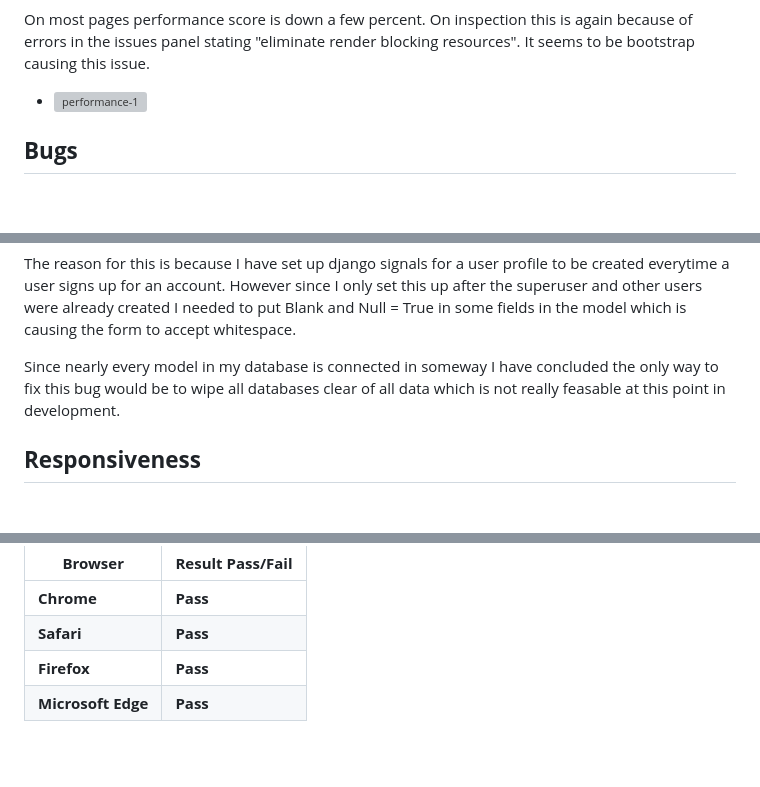
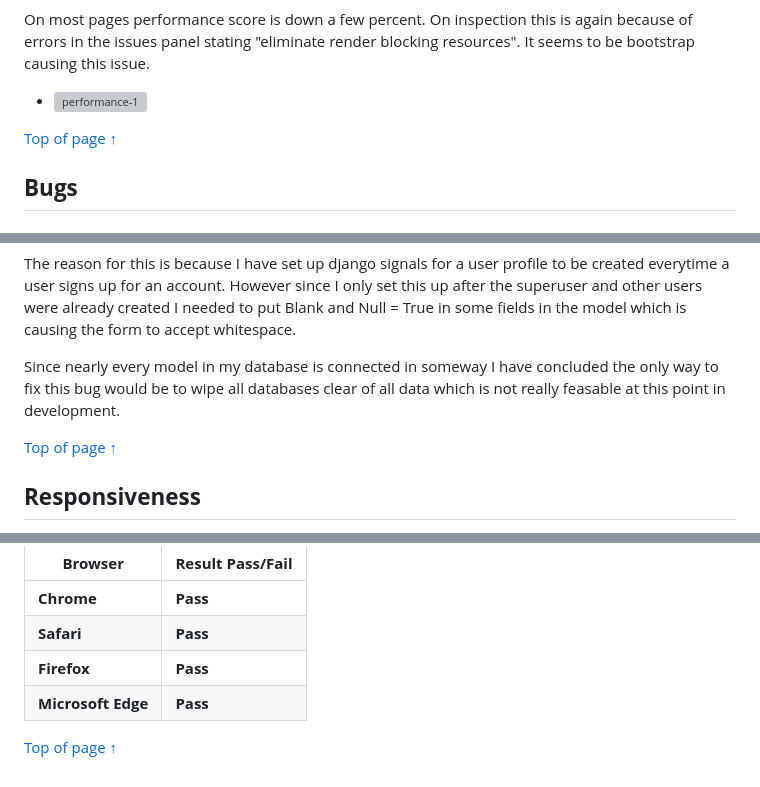
Before and after one commit to Code-Institute-Submissions/P4-Sports-Expert, a Markdown page: TESTING.md, 3 parts joined by grey strips. Drawn GitHub-style; blank space fills up the shorter version; grey boxes are pictures that could not be loaded.

```diff
--- a/TESTING.md
+++ b/TESTING.md
@@ -802,6 +815,8 @@ On most pages performance score is down a few percent. On inspection this is aga
 
  - ![performance-1](docs/lighthouse%20validation/lighthouse-performance.png)
 
+ [Top of page &uarr;](#contents)
+
 ## **Bugs**
 
 ### **Solved Bugs**
@@ -833,6 +848,8 @@ The reason for this is because I have set up django signals for a user profile t
 
 Since nearly every model in my database is connected in someway I have concluded the only way to fix this bug would be to wipe all databases clear of all data which is not really feasable at this point in development.
 
+[Top of page &uarr;](#contents)
+
 ## **Responsiveness**
 
 I tested 10 devices at random on chrome devtools for responsiveness ranging from large to small screens. Things I was looking out for while testing includes, font sizes, font overflow, ratios, image sizes, image overflow and container overflow.
@@ -860,3 +877,5 @@ The site was tested using 4 different browsers. Things looked out for when testi
 | **Safari** | **Pass** |
 | **Firefox** | **Pass** |
 | **Microsoft Edge** | **Pass** |
+
+[Top of page &uarr;](#contents)
```
Also changed, not shown: other parts of TESTING.md (+13 -0 lines).
